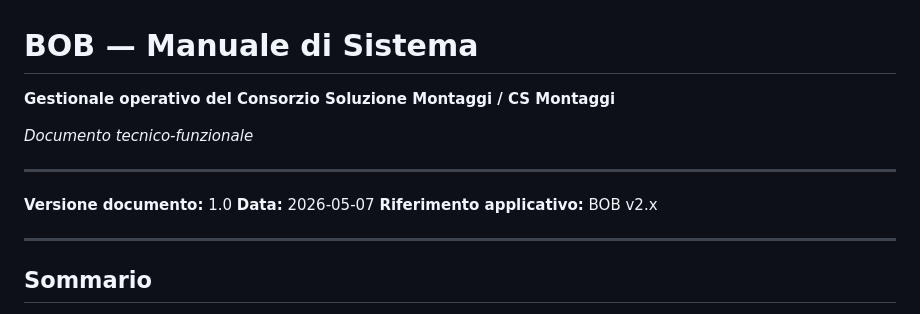
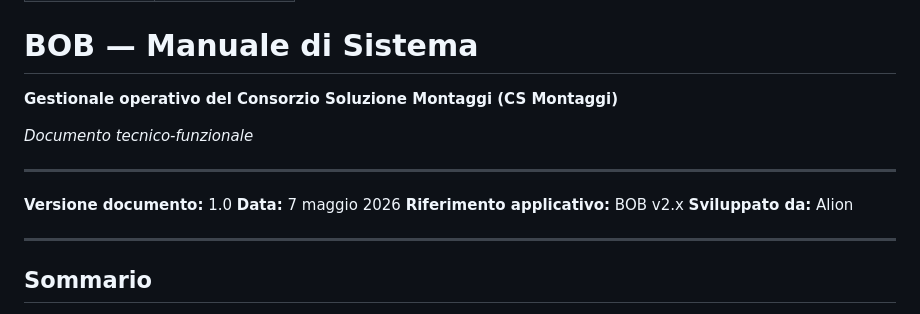
Before and after one commit to alionCSM/BOB_ERP, a Markdown page: docs/manuale_bob_completo.md, the part around one of its changes. Rendered like a GitHub page.

```diff
--- a/docs/manuale_bob_completo.md
+++ b/docs/manuale_bob_completo.md
@@ -1,14 +40,15 @@
 # BOB — Manuale di Sistema
 
-**Gestionale operativo del Consorzio Soluzione Montaggi / CS Montaggi**
+**Gestionale operativo del Consorzio Soluzione Montaggi (CS Montaggi)**
 
 *Documento tecnico-funzionale*
 
 ---
 
 **Versione documento:** 1.0
-**Data:** 2026-05-07
+**Data:** 7 maggio 2026
 **Riferimento applicativo:** BOB v2.x
+**Sviluppato da:** Alion
 
 ---
 
```
Also changed, not shown: other parts of docs/manuale_bob_completo.md (+39 -0 lines).
